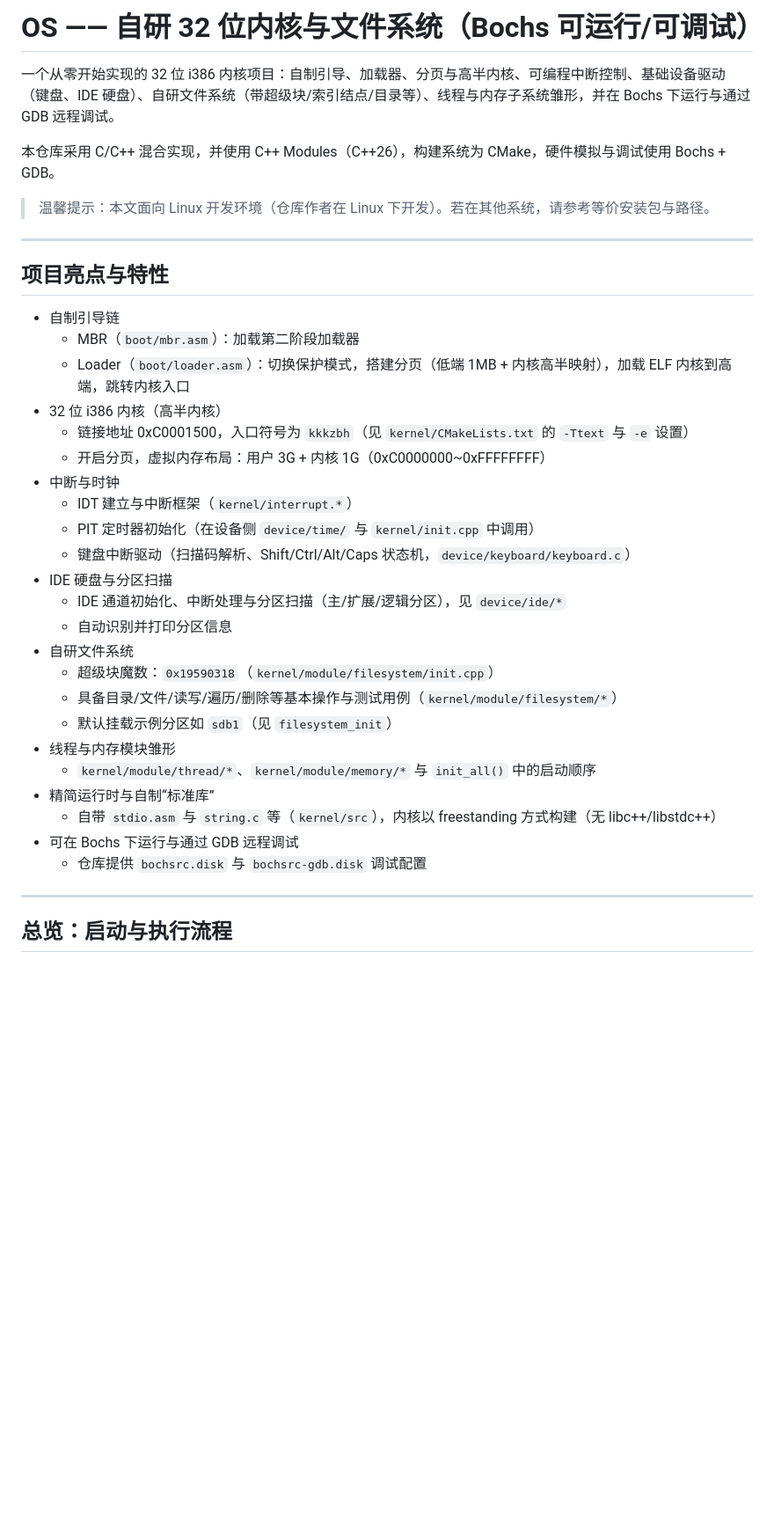
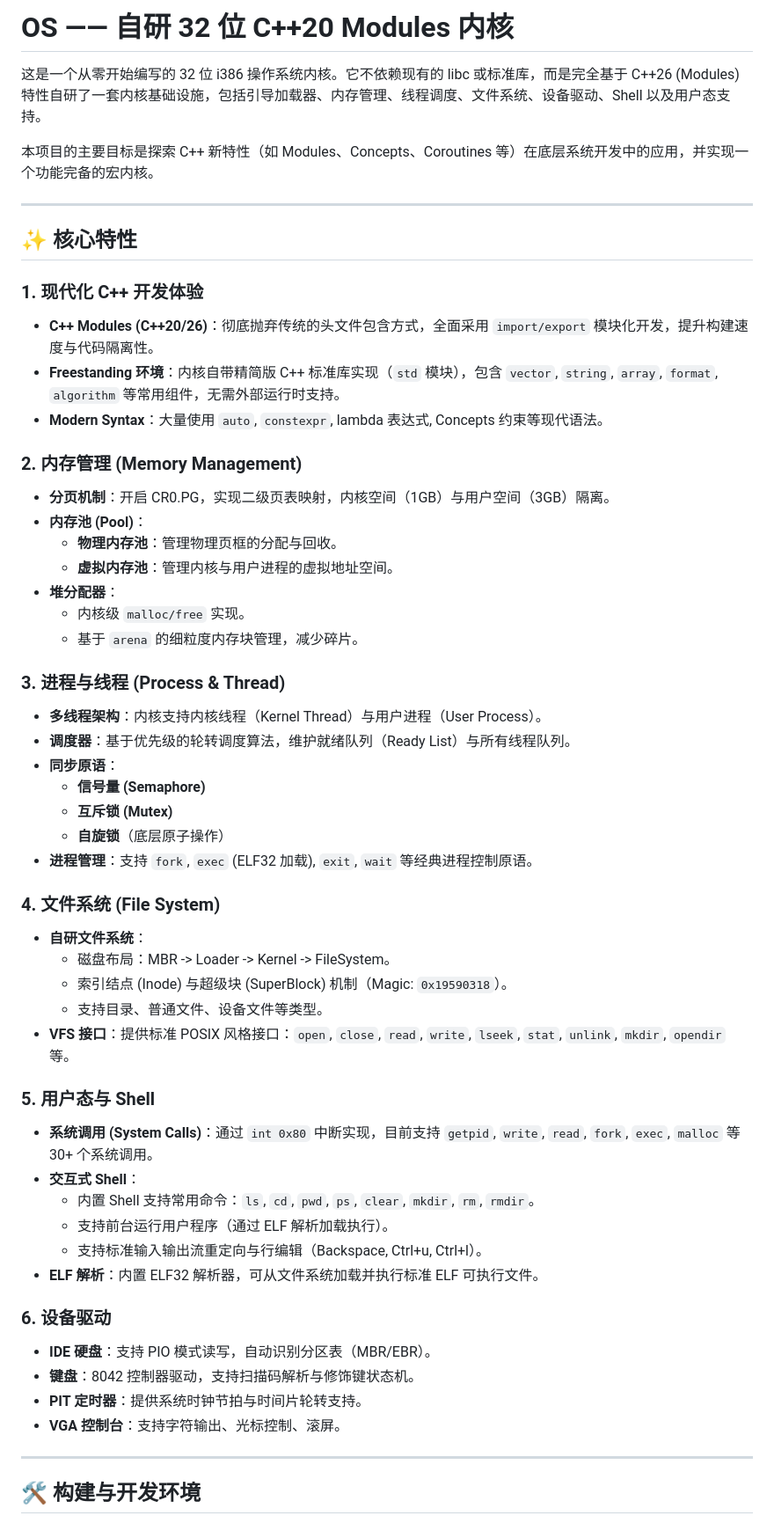
Before and after one commit to kkkzbh/OS, a Markdown page: README.md, the part around one of its changes. Shown at 88% size. Rendered like a GitHub page; blank space fills up the shorter version.

```diff
--- a/README.md
+++ b/README.md
@@ -1,40 +1,58 @@
-# OS —— 自研 32 位内核与文件系统（Bochs 可运行/可调试）
+# OS —— 自研 32 位 C++20 Modules 内核
 
-一个从零开始实现的 32 位 i386 内核项目：自制引导、加载器、分页与高半内核、可编程中断控制、基础设备驱动（键盘、IDE 硬盘）、自研文件系统（带超级块/索引结点/目录等）、线程与内存子系统雏形，并在 Bochs 下运行与通过 GDB 远程调试。
+这是一个从零开始编写的 32 位 i386 操作系统内核。它不依赖现有的 libc 或标准库，而是完全基于 C++26 (Modules) 特性自研了一套内核基础设施，包括引导加载器、内存管理、线程调度、文件系统、设备驱动、Shell 以及用户态支持。
 
-本仓库采用 C/C++ 混合实现，并使用 C++ Modules（C++26），构建系统为 CMake，硬件模拟与调试使用 Bochs + GDB。
-
-> 温馨提示：本文面向 Linux 开发环境（仓库作者在 Linux 下开发）。若在其他系统，请参考等价安装包与路径。
+本项目的主要目标是探索 C++ 新特性（如 Modules、Concepts、Coroutines 等）在底层系统开发中的应用，并实现一个功能完备的宏内核。
 
 ---
 
-## 项目亮点与特性
+## ✨ 核心特性
 
-- 自制引导链
-  - MBR（`boot/mbr.asm`）：加载第二阶段加载器
-  - Loader（`boot/loader.asm`）：切换保护模式，搭建分页（低端 1MB + 内核高半映射），加载 ELF 内核到高端，跳转内核入口
-- 32 位 i386 内核（高半内核）
-  - 链接地址 0xC0001500，入口符号为 `kkkzbh`（见 `kernel/CMakeLists.txt` 的 `-Ttext` 与 `-e` 设置）
-  - 开启分页，虚拟内存布局：用户 3G + 内核 1G（0xC0000000~0xFFFFFFFF）
-- 中断与时钟
-  - IDT 建立与中断框架（`kernel/interrupt.*`）
-  - PIT 定时器初始化（在设备侧 `device/time/` 与 `kernel/init.cpp` 中调用）
-  - 键盘中断驱动（扫描码解析、Shift/Ctrl/Alt/Caps 状态机，`device/keyboard/keyboard.c`）
-- IDE 硬盘与分区扫描
-  - IDE 通道初始化、中断处理与分区扫描（主/扩展/逻辑分区），见 `device/ide/*`
-  - 自动识别并打印分区信息
-- 自研文件系统
-  - 超级块魔数：`0x19590318`（`kernel/module/filesystem/init.cpp`）
-  - 具备目录/文件/读写/遍历/删除等基本操作与测试用例（`kernel/module/filesystem/*`）
-  - 默认挂载示例分区如 `sdb1`（见 `filesystem_init`）
-- 线程与内存模块雏形
-  - `kernel/module/thread/*`、`kernel/module/memory/*` 与 `init_all()` 中的启动顺序
-- 精简运行时与自制“标准库”
-  - 自带 `stdio.asm` 与 `string.c` 等（`kernel/src`），内核以 freestanding 方式构建（无 libc++/libstdc++）
-- 可在 Bochs 下运行与通过 GDB 远程调试
-  - 仓库提供 `bochsrc.disk` 与 `bochsrc-gdb.disk` 调试配置
+### 1. 现代化 C++ 开发体验
+- **C++ Modules (C++20/26)**：彻底抛弃传统的头文件包含方式，全面采用 `import/export` 模块化开发，提升构建速度与代码隔离性。
+- **Freestanding 环境**：内核自带精简版 C++ 标准库实现（`std` 模块），包含 `vector`, `string`, `array`, `format`, `algorithm` 等常用组件，无需外部运行时支持。
+- **Modern Syntax**：大量使用 `auto`, `constexpr`, lambda 表达式, Concepts 约束等现代语法。
+
+### 2. 内存管理 (Memory Management)
+- **分页机制**：开启 CR0.PG，实现二级页表映射，内核空间（1GB）与用户空间（3GB）隔离。
+- **内存池 (Pool)**：
+  - **物理内存池**：管理物理页框的分配与回收。
+  - **虚拟内存池**：管理内核与用户进程的虚拟地址空间。
+- **堆分配器**：
+  - 内核级 `malloc/free` 实现。
+  - 基于 `arena` 的细粒度内存块管理，减少碎片。
+
+### 3. 进程与线程 (Process & Thread)
+- **多线程架构**：内核支持内核线程（Kernel Thread）与用户进程（User Process）。
+- **调度器**：基于优先级的轮转调度算法，维护就绪队列（Ready List）与所有线程队列。
+- **同步原语**：
+  - **信号量 (Semaphore)**
+  - **互斥锁 (Mutex)**
+  - **自旋锁**（底层原子操作）
+- **进程管理**：支持 `fork`, `exec` (ELF32 加载), `exit`, `wait` 等经典进程控制原语。
+
+### 4. 文件系统 (File System)
+- **自研文件系统**：
+  - 磁盘布局：MBR -> Loader -> Kernel -> FileSystem。
+  - 索引结点 (Inode) 与超级块 (SuperBlock) 机制（Magic: `0x19590318`）。
+  - 支持目录、普通文件、设备文件等类型。
+- **VFS 接口**：提供标准 POSIX 风格接口：`open`, `close`, `read`, `write`, `lseek`, `stat`, `unlink`, `mkdir`, `opendir` 等。
+
+### 5. 用户态与 Shell
+- **系统调用 (System Calls)**：通过 `int 0x80` 中断实现，目前支持 `getpid`, `write`, `read`, `fork`, `exec`, `malloc` 等 30+ 个系统调用。
+- **交互式 Shell**：
+  - 内置 Shell 支持常用命令：`ls`, `cd`, `pwd`, `ps`, `clear`, `mkdir`, `rm`, `rmdir`。
+  - 支持前台运行用户程序（通过 ELF 解析加载执行）。
+  - 支持标准输入输出流重定向与行编辑（Backspace, Ctrl+u, Ctrl+l）。
+- **ELF 解析**：内置 ELF32 解析器，可从文件系统加载并执行标准 ELF 可执行文件。
+
+### 6. 设备驱动
+- **IDE 硬盘**：支持 PIO 模式读写，自动识别分区表（MBR/EBR）。
+- **键盘**：8042 控制器驱动，支持扫描码解析与修饰键状态机。
+- **PIT 定时器**：提供系统时钟节拍与时间片轮转支持。
+- **VGA 控制台**：支持字符输出、光标控制、滚屏。
 
 ---
 
-## 总览：启动与执行流程
+## 🛠️ 构建与开发环境
 
```
Also changed, not shown: other parts of README.md (+73 -194 lines).
